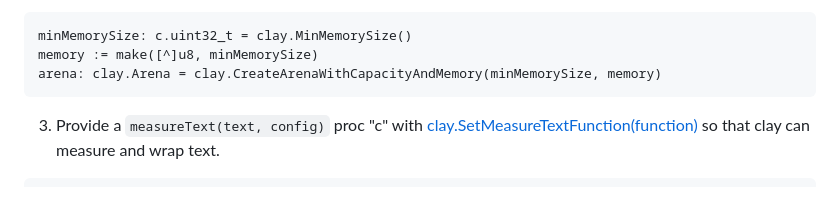
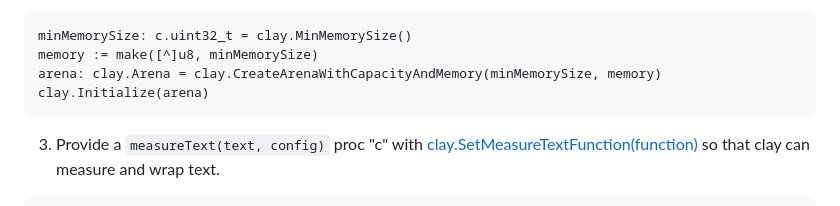
Before and after one commit to nicbarker/clay, a Markdown page: bindings/odin/README.md, the part around the change. Drawn GitHub-style.

````diff
--- a/bindings/odin/README.md
+++ b/bindings/odin/README.md
@@ -40,6 +40,7 @@ import clay "clay-odin"
 minMemorySize: c.uint32_t = clay.MinMemorySize()
 memory := make([^]u8, minMemorySize)
 arena: clay.Arena = clay.CreateArenaWithCapacityAndMemory(minMemorySize, memory)
+clay.Initialize(arena)
 ```
 
 3. Provide a `measureText(text, config)` proc "c" with [clay.SetMeasureTextFunction(function)](https://github.com/nicbarker/clay/blob/main/README.md#clay_setmeasuretextfunction) so that clay can measure and wrap text.
````
